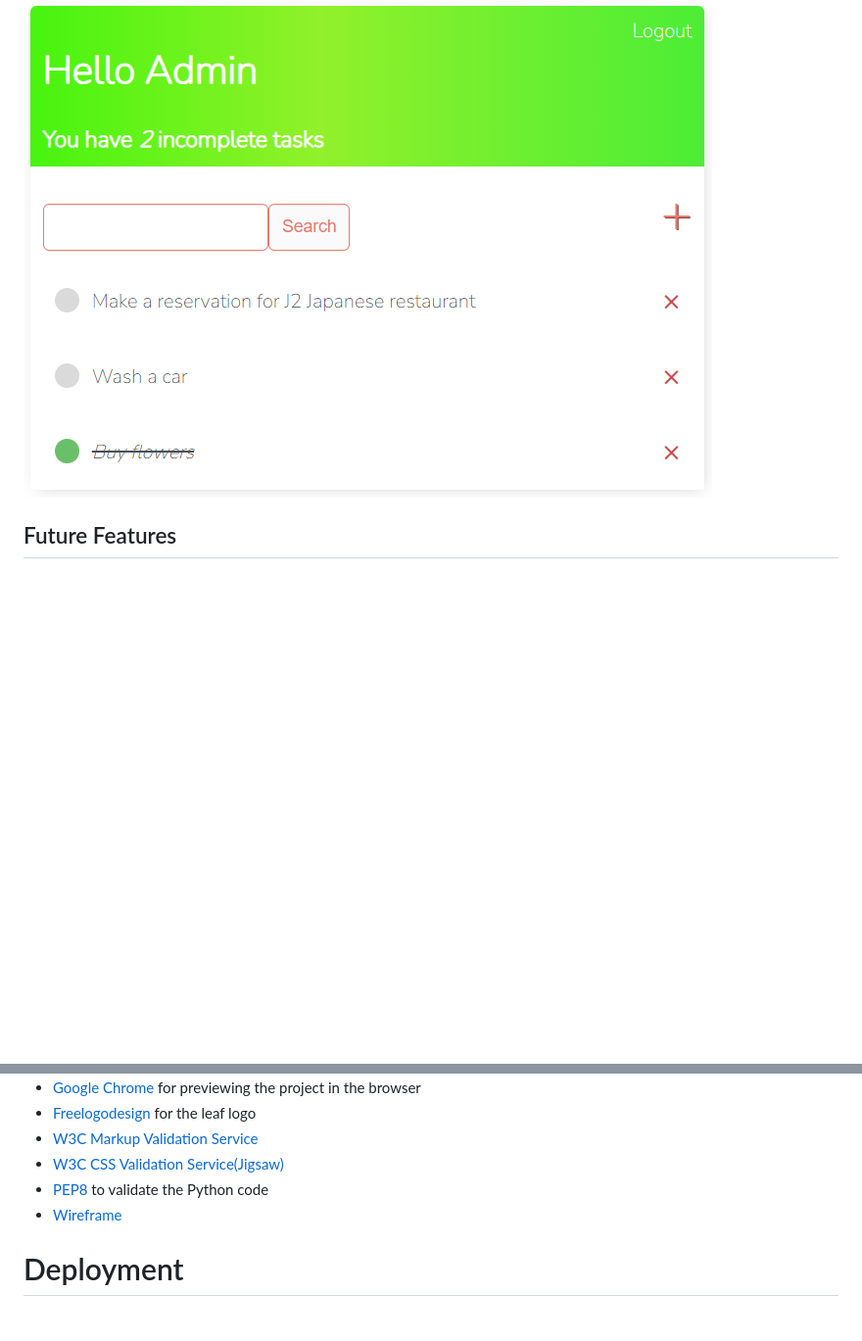
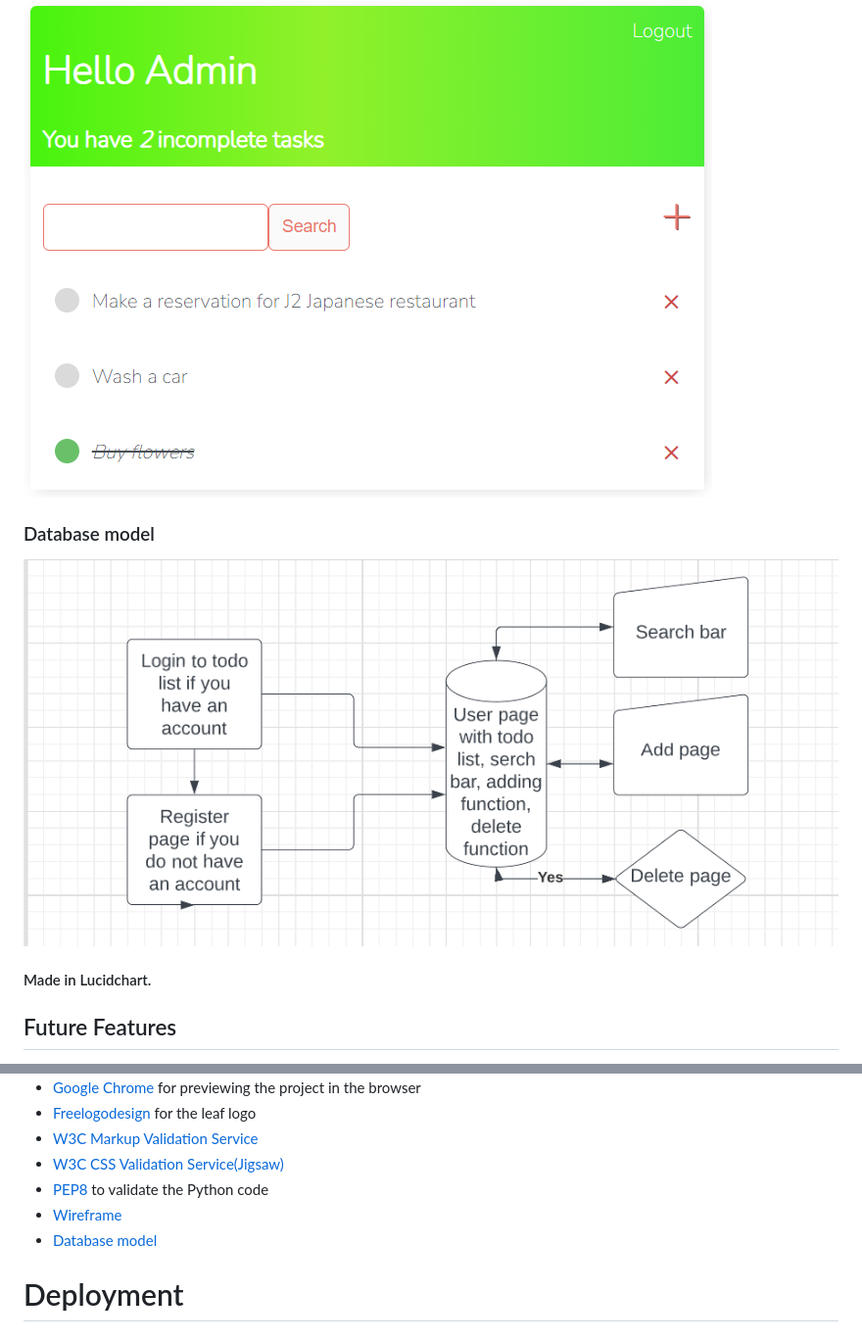
Before and after one commit to Code-Institute-Submissions/DublinSwords-TODO_LIST_NovREsub, a Markdown page: README.md, 2 parts joined by grey strips. Shown: that part at 98% size. GitHub-like rendering; pictures changed too: images/picture17.png (added); blank space fills up the shorter version.

Commit message:
added database model

```diff
--- a/README.md
+++ b/README.md
@@ -97,6 +97,12 @@
 
 ![](images/picture10.png)
 
+### Database model
+
+![](images/picture17.png)
+
+#### Made in Lucidchart.
+
 ## Future Features
   * A useful future feature would be to filter by the user's favourites.
   * User sign-in with Google/Facebooks
@@ -146,6 +152,7 @@
   * [W3C CSS Validation Service(Jigsaw)](https://jigsaw.w3.org/css-validator/)
   * [PEP8](https://peps.python.org/pep-0008/) to validate the Python code
   * [Wireframe](https://wireframe.cc/)
+  * [Database model](www.lucidchart.com)
 
 # Deployment
 
```
